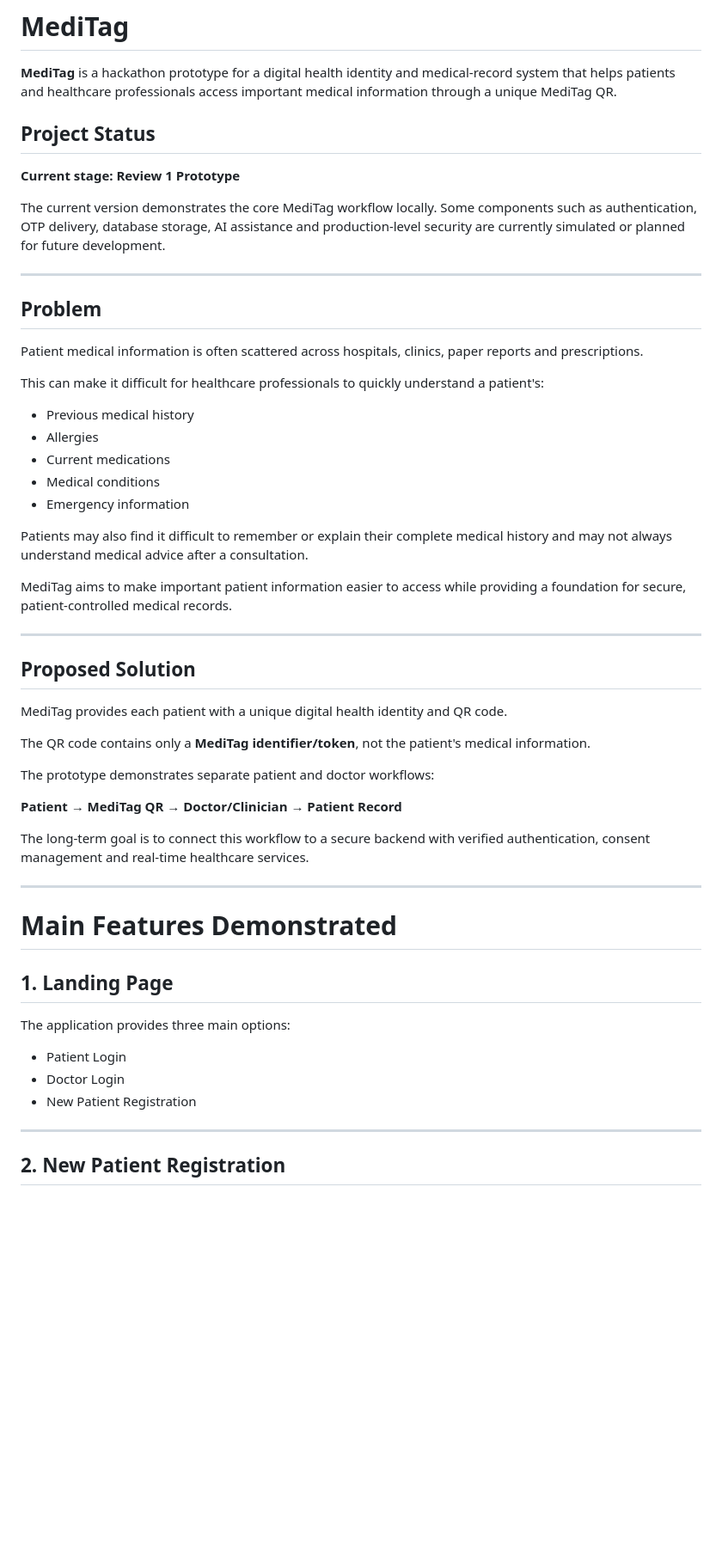
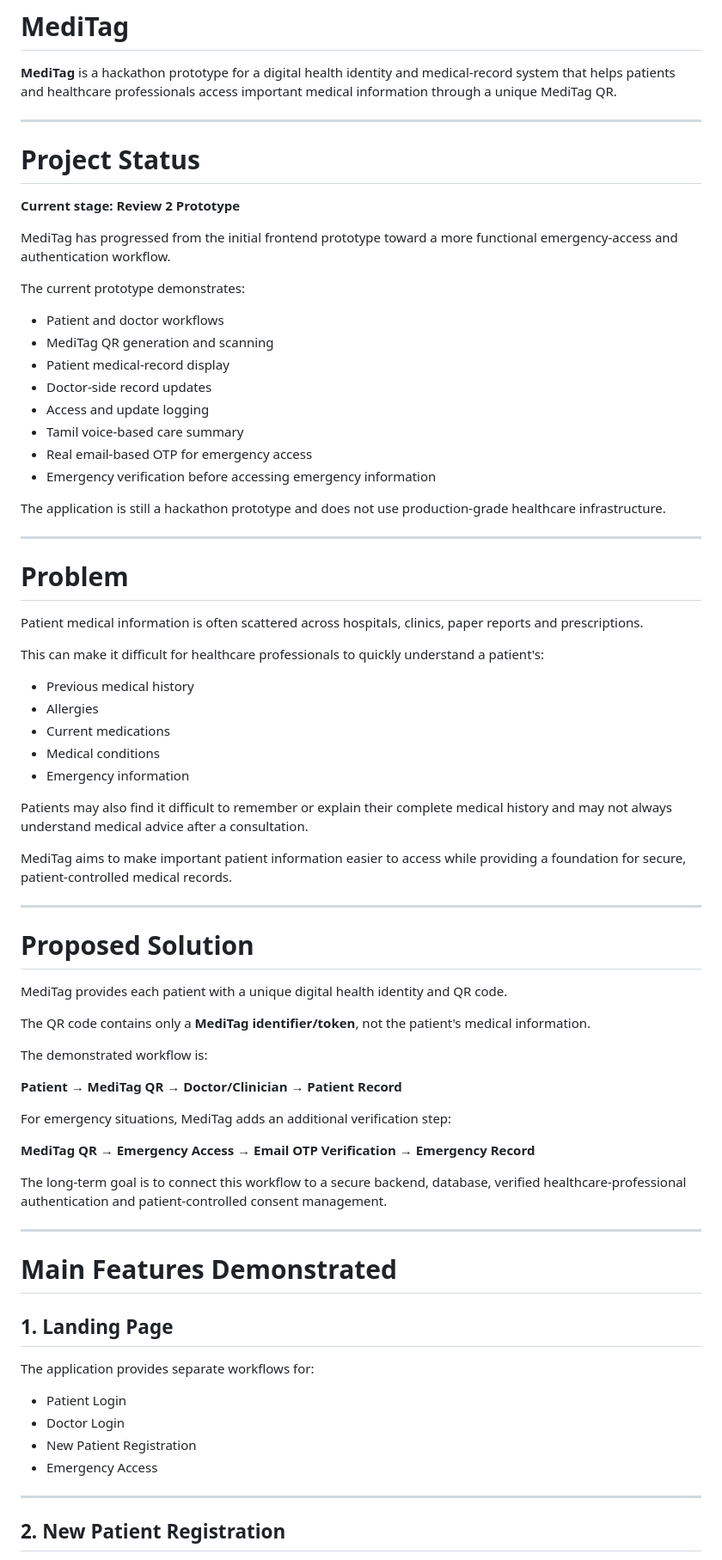
Before and after one commit to Arjunaaaaaaaaaa/MEDITAG, a Markdown page: README.md, the part around one of its changes. Shown at 86% size. Drawn GitHub-style; blank space fills up the shorter version.

```diff
--- a/README.md
+++ b/README.md
@@ -2,25 +2,40 @@
 
 **MediTag** is a hackathon prototype for a digital health identity and medical-record system that helps patients and healthcare professionals access important medical information through a unique MediTag QR.
 
-## Project Status
+---
 
-**Current stage: Review 1 Prototype**
+# Project Status
 
-The current version demonstrates the core MediTag workflow locally. Some components such as authentication, OTP delivery, database storage, AI assistance and production-level security are currently simulated or planned for future development.
+**Current stage: Review 2 Prototype**
+
+MediTag has progressed from the initial frontend prototype toward a more functional emergency-access and authentication workflow.
+
+The current prototype demonstrates:
+
+- Patient and doctor workflows
+- MediTag QR generation and scanning
+- Patient medical-record display
+- Doctor-side record updates
+- Access and update logging
+- Tamil voice-based care summary
+- Real email-based OTP for emergency access
+- Emergency verification before accessing emergency information
+
+The application is still a hackathon prototype and does not use production-grade healthcare infrastructure.
 
 ---
 
-## Problem
+# Problem
 
 Patient medical information is often scattered across hospitals, clinics, paper reports and prescriptions.
 
 This can make it difficult for healthcare professionals to quickly understand a patient's:
 
-* Previous medical history
-* Allergies
-* Current medications
-* Medical conditions
-* Emergency information
+- Previous medical history
+- Allergies
+- Current medications
+- Medical conditions
+- Emergency information
 
 Patients may also find it difficult to remember or explain their complete medical history and may not always understand medical advice after a consultation.
 
@@ -28,17 +43,21 @@ MediTag aims to make important patient information easier to access while provid
 
 ---
 
-## Proposed Solution
+# Proposed Solution
 
 MediTag provides each patient with a unique digital health identity and QR code.
 
 The QR code contains only a **MediTag identifier/token**, not the patient's medical information.
 
-The prototype demonstrates separate patient and doctor workflows:
+The demonstrated workflow is:
 
 **Patient → MediTag QR → Doctor/Clinician → Patient Record**
 
-The long-term goal is to connect this workflow to a secure backend with verified authentication, consent management and real-time healthcare services.
+For emergency situations, MediTag adds an additional verification step:
+
+**MediTag QR → Emergency Access → Email OTP Verification → Emergency Record**
+
+The long-term goal is to connect this workflow to a secure backend, database, verified healthcare-professional authentication and patient-controlled consent management.
 
 ---
 
@@ -46,11 +65,12 @@ The long-term goal is to connect this workflow to a secure backend with verified
 
 ## 1. Landing Page
 
-The application provides three main options:
+The application provides separate workflows for:
 
-* Patient Login
-* Doctor Login
-* New Patient Registration
+- Patient Login
+- Doctor Login
+- New Patient Registration
+- Emergency Access
 
 ---
 
```
Also changed, not shown: other parts of README.md (+38 -165 lines).
